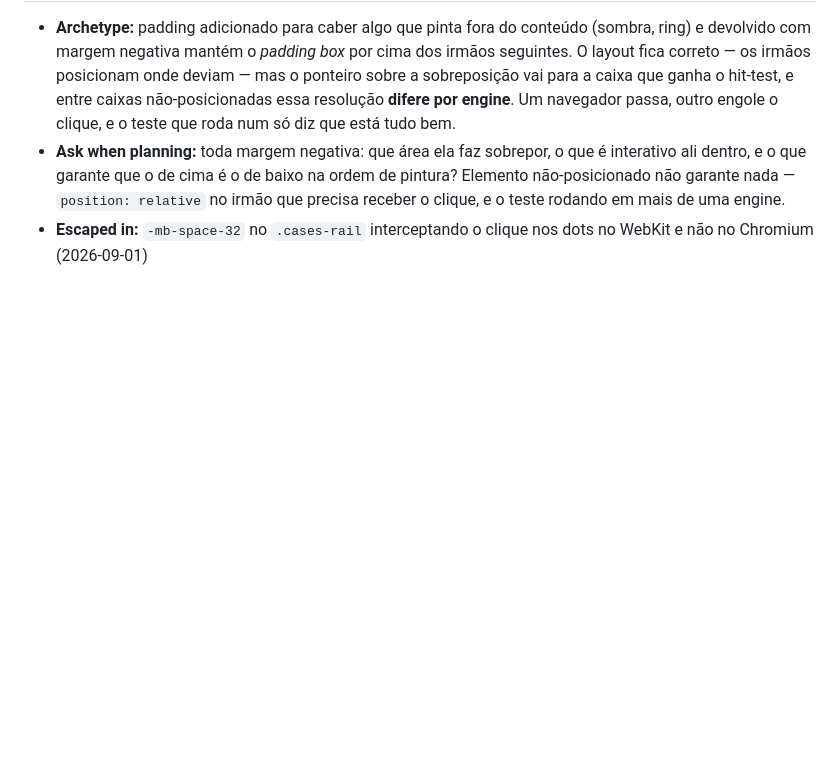
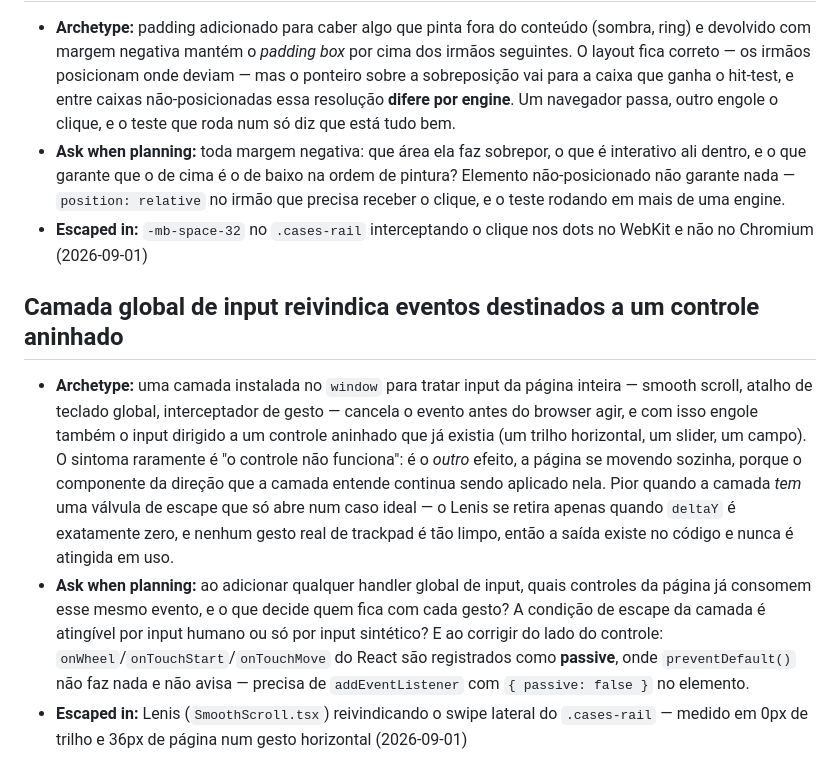
Before and after one commit to gabrielantony/tessele, a Markdown page: docs/failure-archetypes.md, the part around the change. Drawn GitHub-style; blank space fills up the shorter version.

Commit message:
docs: record the global-input-layer archetype
Not the smooth-scroll bug: the entry would flag a global key handler eating
arrow keys inside a listbox just as well.

The detail worth keeping is the escape hatch that never opens -- the layer did
have a stand-down condition, keyed on a perfectly axis-aligned gesture, which
reads as correct in the source and is unreachable by a human hand.

```diff
--- a/docs/failure-archetypes.md
+++ b/docs/failure-archetypes.md
@@ -84,3 +84,8 @@ Rules for adding entries:
 - **Archetype:** padding adicionado para caber algo que pinta fora do conteúdo (sombra, ring) e devolvido com margem negativa mantém o *padding box* por cima dos irmãos seguintes. O layout fica correto — os irmãos posicionam onde deviam — mas o ponteiro sobre a sobreposição vai para a caixa que ganha o hit-test, e entre caixas não-posicionadas essa resolução **difere por engine**. Um navegador passa, outro engole o clique, e o teste que roda num só diz que está tudo bem.
 - **Ask when planning:** toda margem negativa: que área ela faz sobrepor, o que é interativo ali dentro, e o que garante que o de cima é o de baixo na ordem de pintura? Elemento não-posicionado não garante nada — `position: relative` no irmão que precisa receber o clique, e o teste rodando em mais de uma engine.
 - **Escaped in:** `-mb-space-32` no `.cases-rail` interceptando o clique nos dots no WebKit e não no Chromium (2026-09-01)
+
+## Camada global de input reivindica eventos destinados a um controle aninhado
+- **Archetype:** uma camada instalada no `window` para tratar input da página inteira — smooth scroll, atalho de teclado global, interceptador de gesto — cancela o evento antes do browser agir, e com isso engole também o input dirigido a um controle aninhado que já existia (um trilho horizontal, um slider, um campo). O sintoma raramente é "o controle não funciona": é o *outro* efeito, a página se movendo sozinha, porque o componente da direção que a camada entende continua sendo aplicado nela. Pior quando a camada *tem* uma válvula de escape que só abre num caso ideal — o Lenis se retira apenas quando `deltaY` é exatamente zero, e nenhum gesto real de trackpad é tão limpo, então a saída existe no código e nunca é atingida em uso.
+- **Ask when planning:** ao adicionar qualquer handler global de input, quais controles da página já consomem esse mesmo evento, e o que decide quem fica com cada gesto? A condição de escape da camada é atingível por input humano ou só por input sintético? E ao corrigir do lado do controle: `onWheel`/`onTouchStart`/`onTouchMove` do React são registrados como **passive**, onde `preventDefault()` não faz nada e não avisa — precisa de `addEventListener` com `{ passive: false }` no elemento.
+- **Escaped in:** Lenis (`SmoothScroll.tsx`) reivindicando o swipe lateral do `.cases-rail` — medido em 0px de trilho e 36px de página num gesto horizontal (2026-09-01)
```
